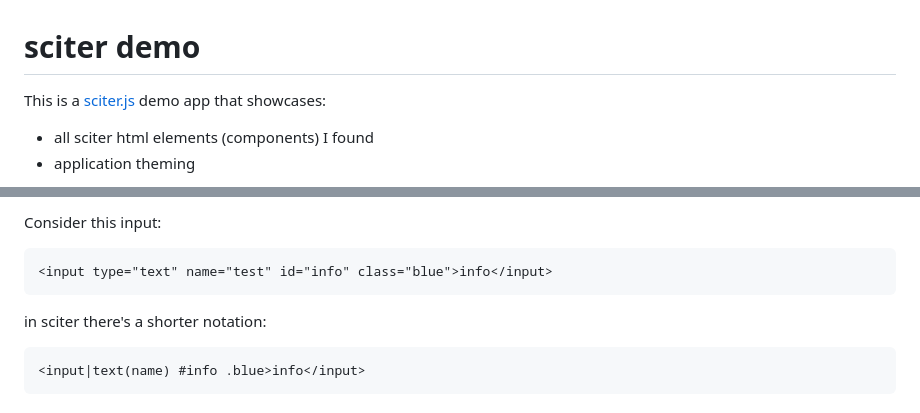
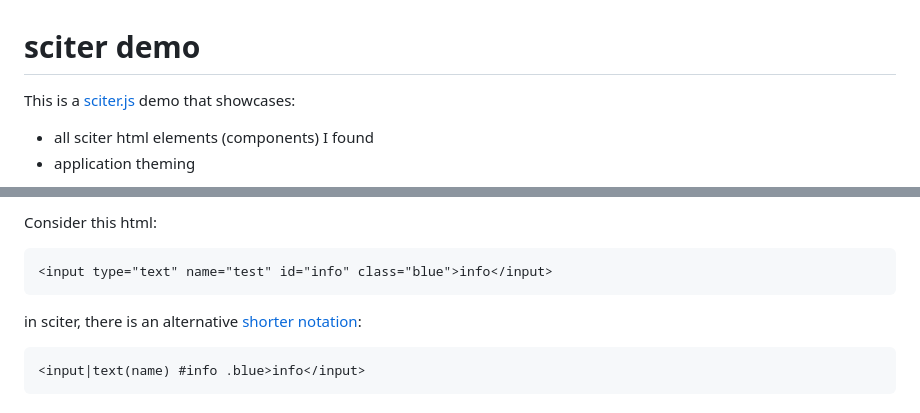
Before and after one commit to 8ctopus/sciter-demo, a Markdown page: README.md, 2 parts joined by grey strips. Rendered like a GitHub page.

Commit message:
Cleanup readme

````diff
--- a/README.md
+++ b/README.md
@@ -1,6 +1,6 @@
 # sciter demo
 
-This is a [sciter.js](https://sciter.com/) demo app that showcases:
+This is a [sciter.js](https://sciter.com/) demo that showcases:
 
 - all sciter html elements (components) I found
 - application theming
@@ -58,11 +58,11 @@ or
 
-Consider this input:
+Consider this html:
 
 ```html
 <input type="text" name="test" id="info" class="blue">info</input>
 ```
 
-in sciter there's a shorter notation:
+in sciter, there is an alternative [shorter notation](https://sciter.com/sciter-html-parsing-flavour/):
 
 ```html
 <input|text(name) #info .blue>info</input>
````
Also changed, not shown: other parts of README.md (+1 -1 lines).
